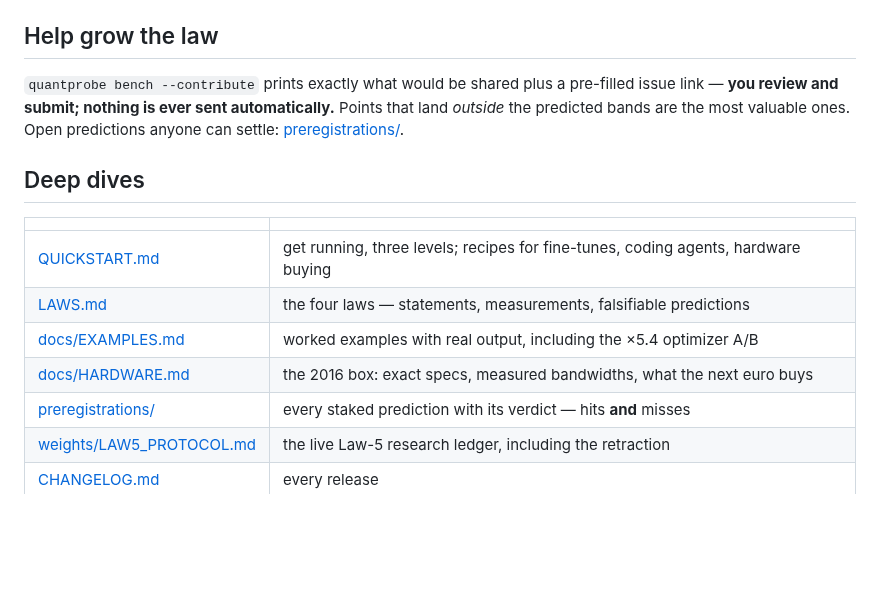
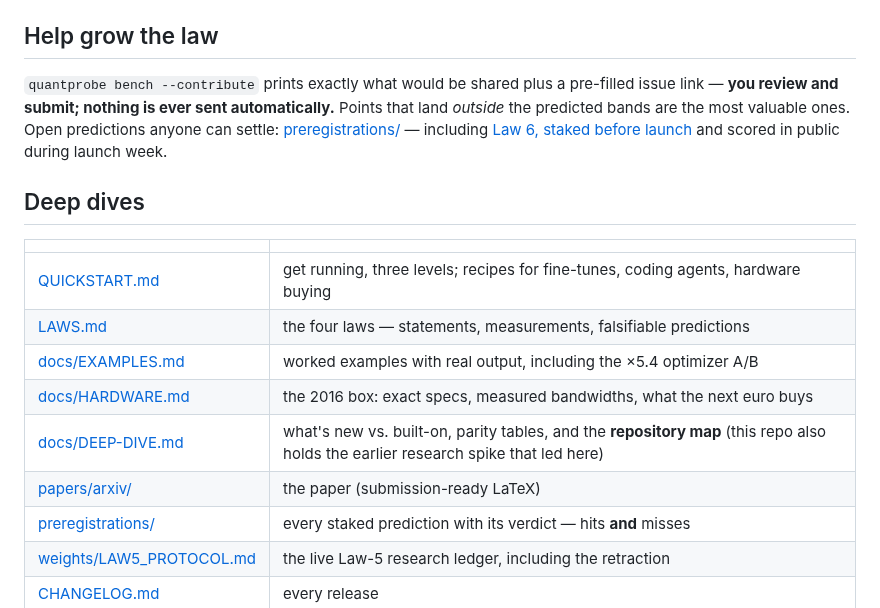
Before and after one commit to FedericoTs/quantprobe, a Markdown page: README.md, the part around the change. Drawn GitHub-style; blank space fills up the shorter version.

Commit message:
README: restore three links the restructure dropped, including the deep-dive that carries the repository map (this repo also holds the earlier research spike that led to quantprobe) and the Law 6 forward stake

```diff
--- a/README.md
+++ b/README.md
@@ -113,7 +113,7 @@ quantprobe dashboard --gguf 2bit.gguf                    # the law live, every r
 
 ## Help grow the law
 
-`quantprobe bench --contribute` prints exactly what would be shared plus a pre-filled issue link — **you review and submit; nothing is ever sent automatically.** Points that land *outside* the predicted bands are the most valuable ones. Open predictions anyone can settle: [preregistrations/](preregistrations/).
+`quantprobe bench --contribute` prints exactly what would be shared plus a pre-filled issue link — **you review and submit; nothing is ever sent automatically.** Points that land *outside* the predicted bands are the most valuable ones. Open predictions anyone can settle: [preregistrations/](preregistrations/) — including [Law 6, staked before launch](preregistrations/2026-07-24-law6-speculation-economics.md) and scored in public during launch week.
 
 ## Deep dives
 
@@ -123,6 +123,8 @@ quantprobe dashboard --gguf 2bit.gguf                    # the law live, every r
 | [LAWS.md](LAWS.md) | the four laws — statements, measurements, falsifiable predictions |
 | [docs/EXAMPLES.md](docs/EXAMPLES.md) | worked examples with real output, including the ×5.4 optimizer A/B |
 | [docs/HARDWARE.md](docs/HARDWARE.md) | the 2016 box: exact specs, measured bandwidths, what the next euro buys |
+| [docs/DEEP-DIVE.md](docs/DEEP-DIVE.md) | what's new vs. built-on, parity tables, and the **repository map** (this repo also holds the earlier research spike that led here) |
+| [papers/arxiv/](papers/arxiv/) | the paper (submission-ready LaTeX) |
 | [preregistrations/](preregistrations/) | every staked prediction with its verdict — hits **and** misses |
 | [weights/LAW5_PROTOCOL.md](weights/LAW5_PROTOCOL.md) | the live Law-5 research ledger, including the retraction |
 | [CHANGELOG.md](CHANGELOG.md) | every release |
```
